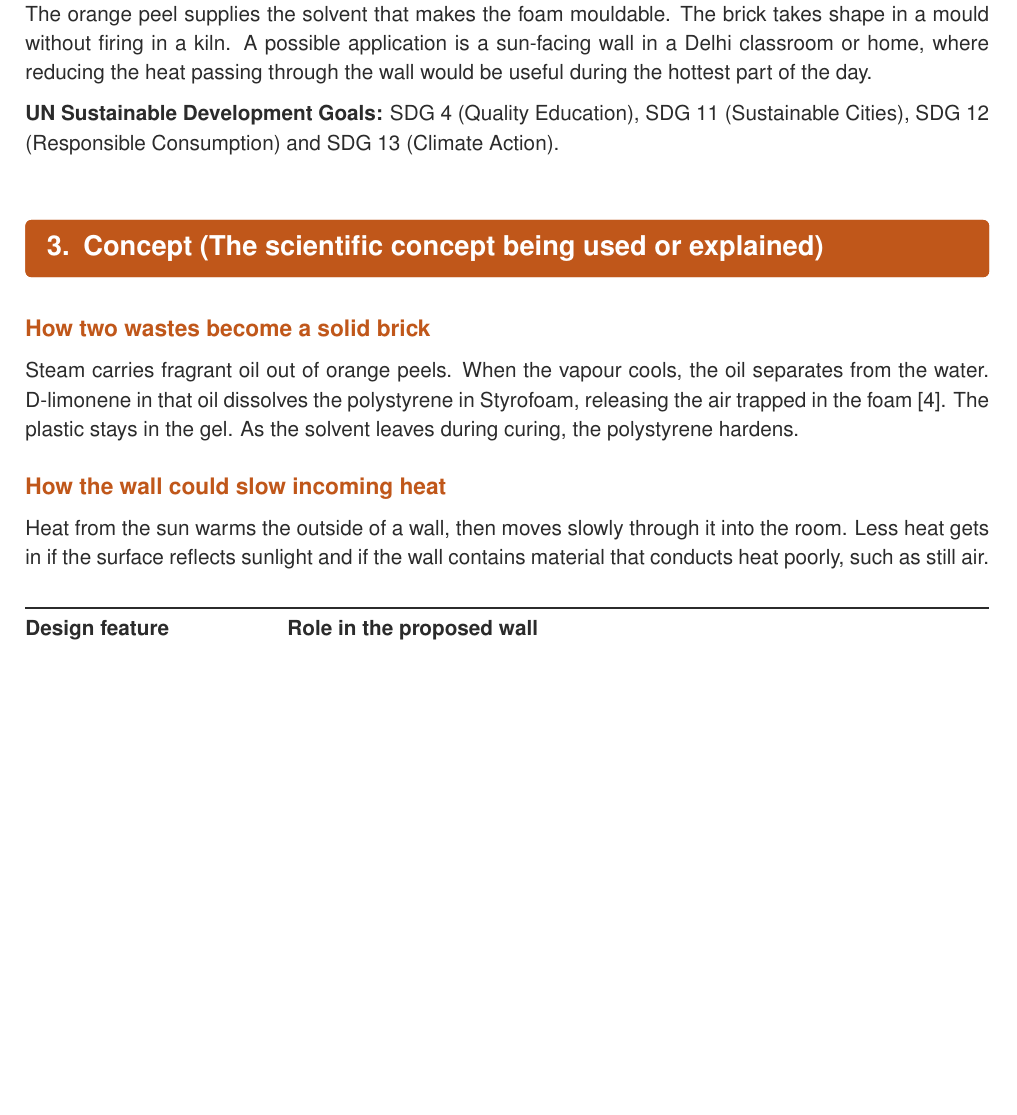
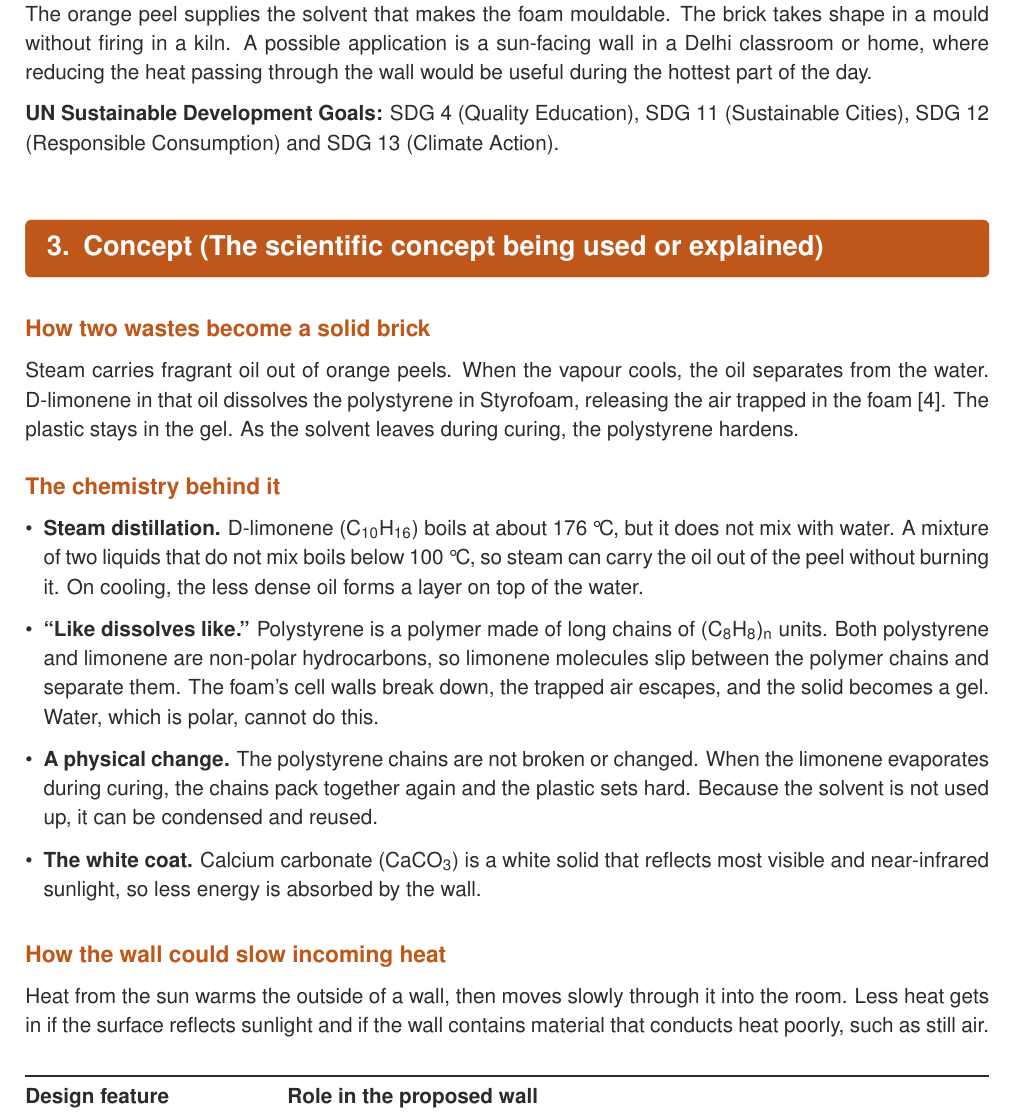
Before and after one commit to thegolfercoder/Stem, a LaTeX document (poly-citra-coolbrick/poly_citra_coolbrick_kvrss.tex): part of page 2 of 6, cut so that both start at the same text, the shorter picture padded with empty space. Compiled offline with pdfLaTeX.

Commit message:
KVRSS: add chemistry concepts for the Chemistry field
Co-Authored-By: Claude Opus 5.5 <noreply@anthropic.com>
Claude-Session: https://claude.ai/code/session_01Shhi5bDPR1QhPmNwXwSMAE

```diff
--- a/poly-citra-coolbrick/poly_citra_coolbrick_kvrss.tex
+++ b/poly-citra-coolbrick/poly_citra_coolbrick_kvrss.tex
@@ -134,6 +134,24 @@ Steam carries fragrant oil out of orange peels. When the vapour cools, the oil
 separates from the water. D-limonene in that oil dissolves the polystyrene in
 Styrofoam, releasing the air trapped in the foam [4]. The plastic stays in the
 gel. As the solvent leaves during curing, the polystyrene hardens.
+
+\subsection{The chemistry behind it}
+\begin{itemize}[leftmargin=*,itemsep=2pt]
+  \item \textbf{Steam distillation.} D-limonene (C\textsubscript{10}H\textsubscript{16}) boils at
+        about 176\,\textdegree C, but it does not mix with water. A mixture of two liquids that do
+        not mix boils below 100\,\textdegree C, so steam can carry the oil out of the peel without
+        burning it. On cooling, the less dense oil forms a layer on top of the water.
+  \item \textbf{``Like dissolves like.''} Polystyrene is a polymer made of long chains of
+        (C\textsubscript{8}H\textsubscript{8})\textsubscript{n} units. Both polystyrene and
+        limonene are non-polar hydrocarbons, so limonene molecules slip between the polymer
+        chains and separate them. The foam's cell walls break down, the trapped air escapes,
+        and the solid becomes a gel. Water, which is polar, cannot do this.
+  \item \textbf{A physical change.} The polystyrene chains are not broken or changed. When the
+        limonene evaporates during curing, the chains pack together again and the plastic sets
+        hard. Because the solvent is not used up, it can be condensed and reused.
+  \item \textbf{The white coat.} Calcium carbonate (CaCO\textsubscript{3}) is a white solid that
+        reflects most visible and near-infrared sunlight, so less energy is absorbed by the wall.
+\end{itemize}
 
 \subsection{How the wall could slow incoming heat}
 Heat from the sun warms the outside of a wall, then moves slowly through it
```
Also changed, not shown: poly-citra-coolbrick/poly_citra_coolbrick_kvrss.pdf.
